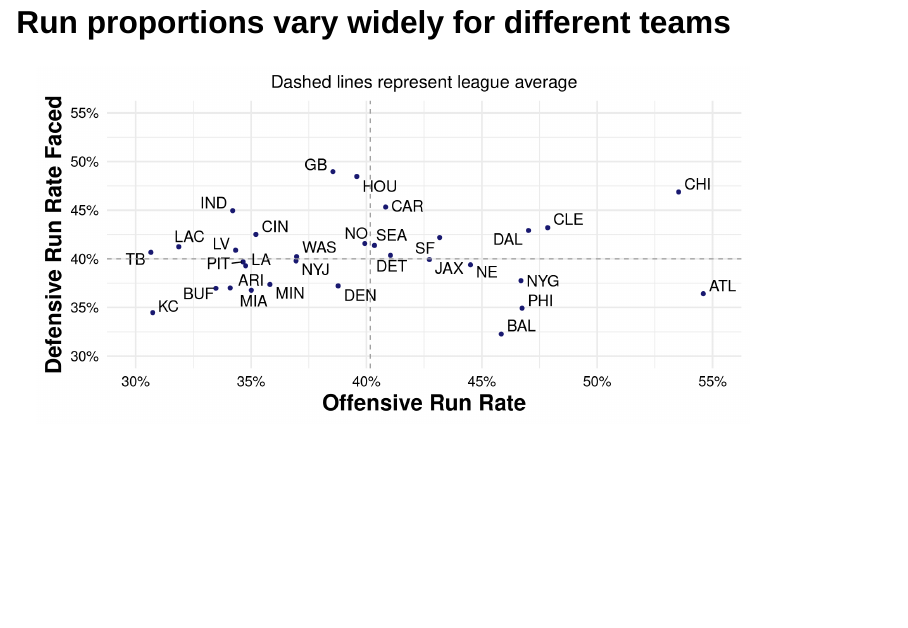
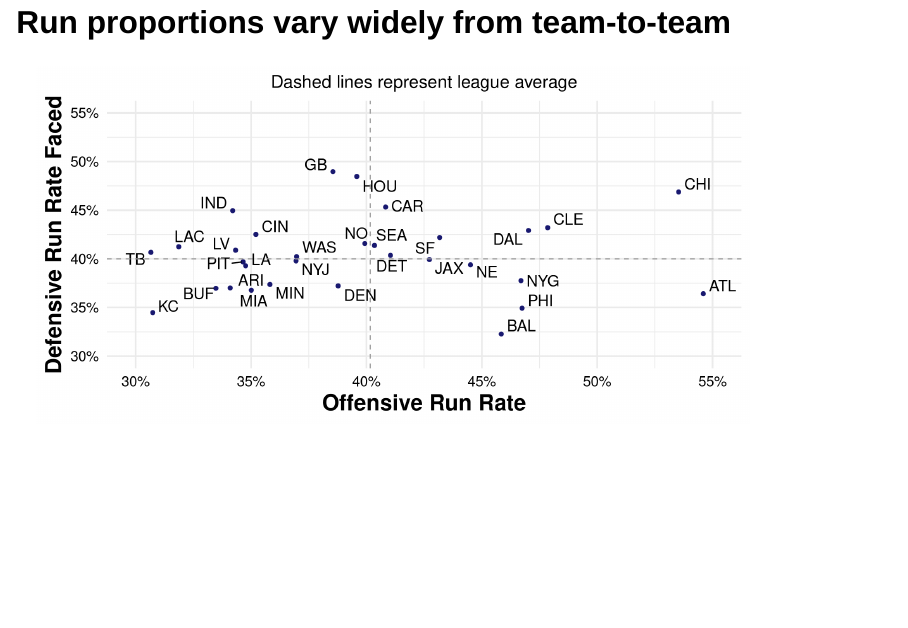
Before and after one commit to Verbs2004/RunVsPassFootballModel, a Quarto document (FirstCheckpointPresentation.qmd): page 5 of 10. Rendered offline with R 4.5, knitr and Pandoc in place of Quarto, with nearby package versions; drawn as Slidy slides in place of the format the file asks for; some code elsewhere in the file could not run offline.

Commit message:
slight change

````diff
--- a/FirstCheckpointPresentation.qmd
+++ b/FirstCheckpointPresentation.qmd
@@ -133,7 +133,7 @@ ggplot(run_props, aes(x = down, y = ytg_bin, fill = run_prop)) +
 
 ```
 
-## Run proportions vary widely for different teams
+## Run proportions vary widely from team-to-team
 
 ```{r}
 
````
Also changed, not shown: FirstCheckpointPresentation.html, FirstCheckpointPresentation.qmd (2 more changed lines).
